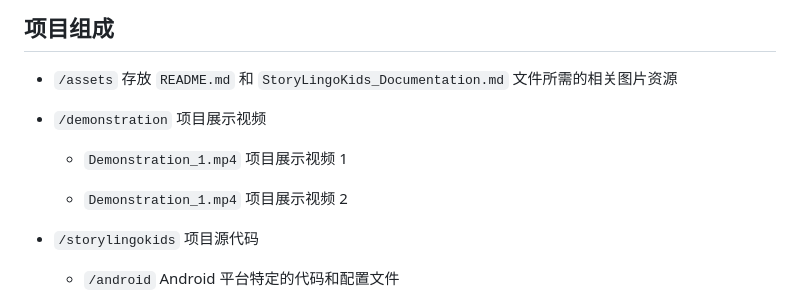
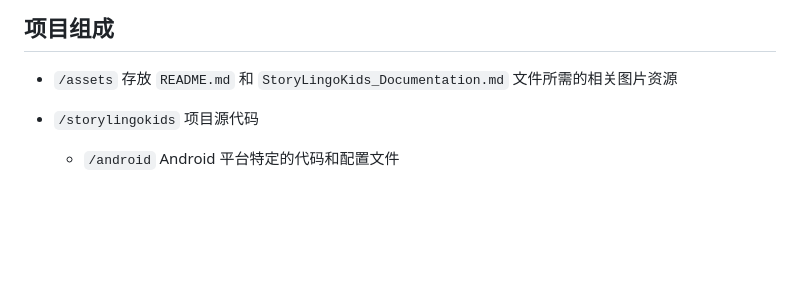
Before and after one commit to MinmusLin/Story_Lingo_Kids, a Markdown page: README.md, the part around the change. GitHub-like rendering; blank space fills up the shorter version.

```diff
--- a/README.md
+++ b/README.md
@@ -32,15 +32,6 @@ git log --format='%aN' | sort -u | while read name; do echo -en "$name\t"; git l
 
 * `/assets`
 存放 `README.md` 和 `StoryLingoKids_Documentation.md` 文件所需的相关图片资源
-
-* `/demonstration`
-项目展示视频
-
-  * `Demonstration_1.mp4`
-  项目展示视频 1
-
-  * `Demonstration_1.mp4`
-  项目展示视频 2
 
 * `/storylingokids`
 项目源代码
```
Also changed, not shown: StoryLingoKids_Documentation.md (+0 -2 lines).
